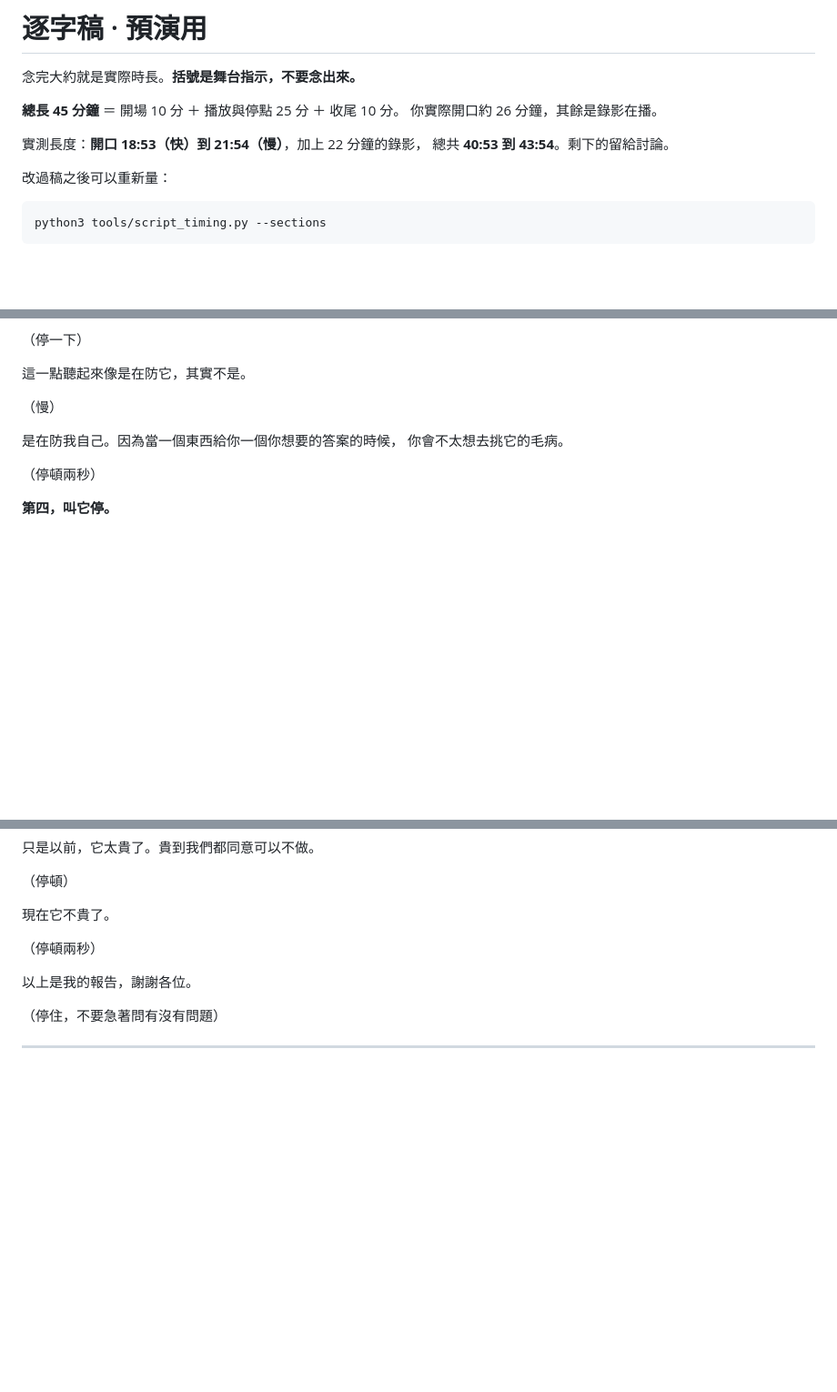
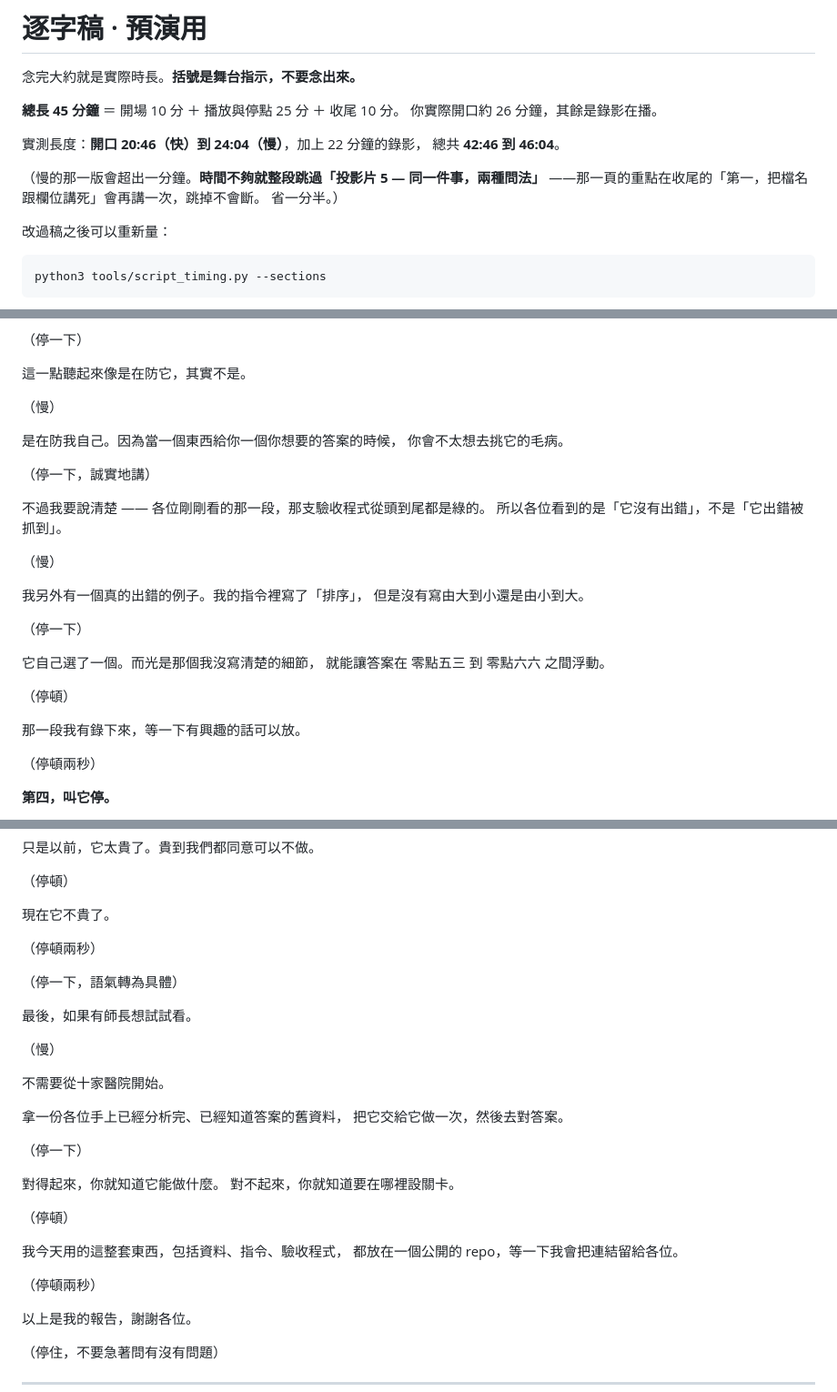
Before and after one commit to htlin222/IMBrave150-mock, a Markdown page: slides/SCRIPT.md, 3 parts joined by grey strips. Shown at 91% size. Drawn GitHub-style; blank space fills up the shorter version.

```diff
--- a/slides/SCRIPT.md
+++ b/slides/SCRIPT.md
@@ -5,8 +5,12 @@
 **總長 45 分鐘** ＝ 開場 10 分 ＋ 播放與停點 25 分 ＋ 收尾 10 分。
 你實際開口約 26 分鐘，其餘是錄影在播。
 
-實測長度：**開口 18:53（快）到 21:54（慢）**，加上 22 分鐘的錄影，
-總共 **40:53 到 43:54**。剩下的留給討論。
+實測長度：**開口 20:46（快）到 24:04（慢）**，加上 22 分鐘的錄影，
+總共 **42:46 到 46:04**。
+
+（慢的那一版會超出一分鐘。**時間不夠就整段跳過「投影片 5 — 同一件事，兩種問法」**
+——那一頁的重點在收尾的「第一，把檔名跟欄位講死」會再講一次，跳掉不會斷。
+省一分半。）
 
 改過稿之後可以重新量：
 
@@ -579,6 +618,25 @@ hazard ratio 大概是 **零點五**。
 是在防我自己。因為當一個東西給你一個你想要的答案的時候，
 你會不太想去挑它的毛病。
 
+（停一下，誠實地講）
+
+不過我要說清楚 —— 各位剛剛看的那一段，那支驗收程式從頭到尾都是綠的。
+所以各位看到的是「它沒有出錯」，不是「它出錯被抓到」。
+
+（慢）
+
+我另外有一個真的出錯的例子。我的指令裡寫了「排序」，
+但是沒有寫由大到小還是由小到大。
+
+（停一下）
+
+它自己選了一個。而光是那個我沒寫清楚的細節，
+就能讓答案在 零點五三 到 零點六六 之間浮動。
+
+（停頓）
+
+那一段我有錄下來，等一下有興趣的話可以放。
+
 （停頓兩秒）
 
 **第四，叫它停。**
@@ -679,6 +712,29 @@ hazard ratio 大概是 **零點五**。
 （停頓）
 
 現在它不貴了。
+
+（停頓兩秒）
+
+（停一下，語氣轉為具體）
+
+最後，如果有師長想試試看。
+
+（慢）
+
+不需要從十家醫院開始。
+
+拿一份各位手上已經分析完、已經知道答案的舊資料，
+把它交給它做一次，然後去對答案。
+
+（停一下）
+
+對得起來，你就知道它能做什麼。
+對不起來，你就知道要在哪裡設關卡。
+
+（停頓）
+
+我今天用的這整套東西，包括資料、指令、驗收程式，
+都放在一個公開的 repo，等一下我會把連結留給各位。
 
 （停頓兩秒）
 
```
Also changed, not shown: other parts of slides/SCRIPT.md (+42 -29 lines).
